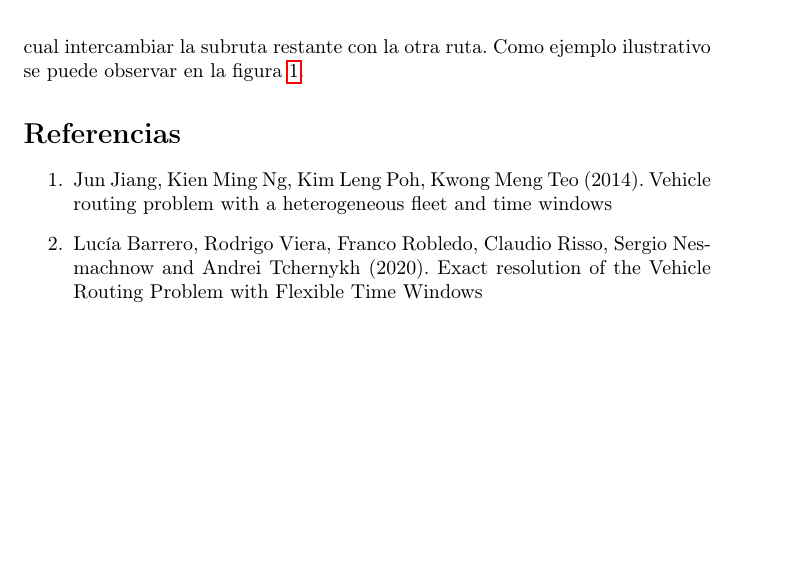
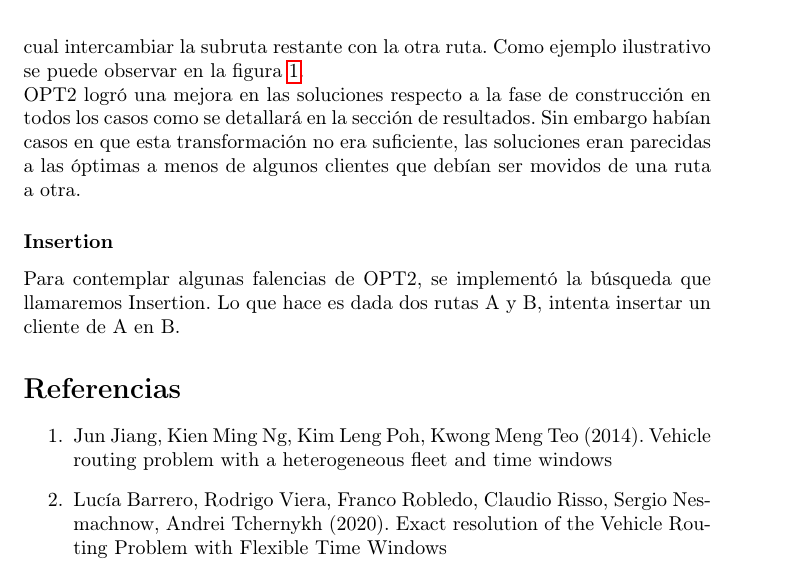
Before and after one commit to joaquinco/mor-proj, a LaTeX document (doc/document.tex): part of page 5 of 5, cut so that both start at the same text, the shorter picture padded with empty space. Compiled offline with pdfLaTeX.

Commit message:
more text more text

```diff
--- a/doc/document.tex
+++ b/doc/document.tex
@@ -160,13 +160,18 @@
     \label{opt2example}
   \end{figure}
 
+  OPT2 logró una mejora en las soluciones respecto a la fase de construcción en todos los casos como se detallará en la sección de resultados. Sin embargo habían casos en que esta transformación no era suficiente, las soluciones eran parecidas a las óptimas a menos de algunos clientes que debían ser movidos de una ruta a otra.
+
+  \subsubsection*{Insertion}
+
+  Para contemplar algunas falencias de OPT2, se implementó la búsqueda que llamaremos Insertion. Lo que hace es dada dos rutas A y B, intenta insertar un cliente de A en B.
 
 
   \section*{Referencias}
 
   \begin{enumerate}
     \item{\label{jiang} Jun Jiang, Kien Ming Ng, Kim Leng Poh, Kwong Meng Teo (2014). Vehicle routing problem with a heterogeneous fleet and time windows}
-    \item{\label{inco} Lucía Barrero, Rodrigo Viera, Franco Robledo, Claudio Risso, Sergio Nesmachnow and Andrei Tchernykh (2020). Exact resolution of the Vehicle Routing Problem with Flexible Time Windows}
+    \item{\label{inco} Lucía Barrero, Rodrigo Viera, Franco Robledo, Claudio Risso, Sergio Nesmachnow, Andrei Tchernykh (2020). Exact resolution of the Vehicle Routing Problem with Flexible Time Windows}
     \item{\label{solomon} Solomon, M. M. (1985). Algorithms for the vehicle routing and scheduling problems with time window constraints}
     \item{\label{repo} Repositorio de la implementación del GRASP. \url{https://github.com/joaquinco/mor-proj}}
   \end{enumerate}
```
